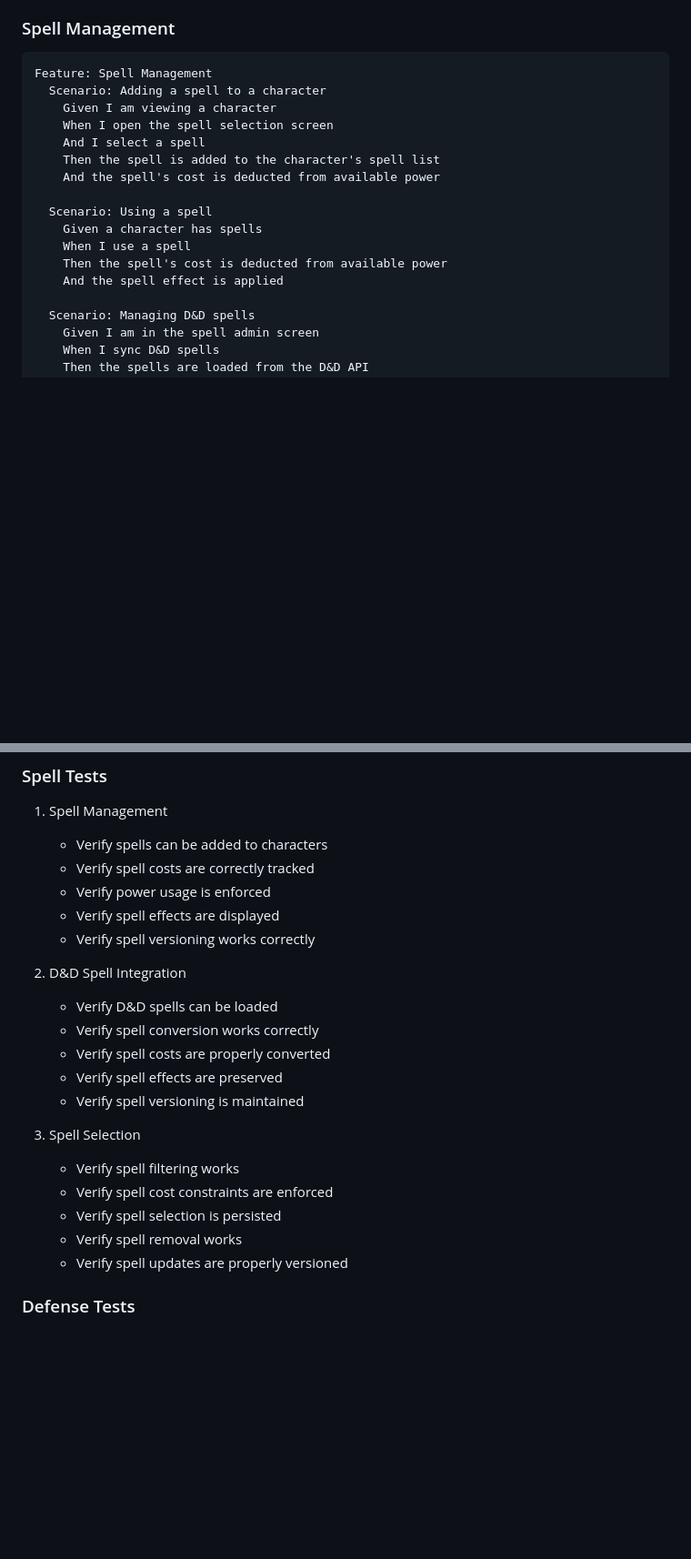
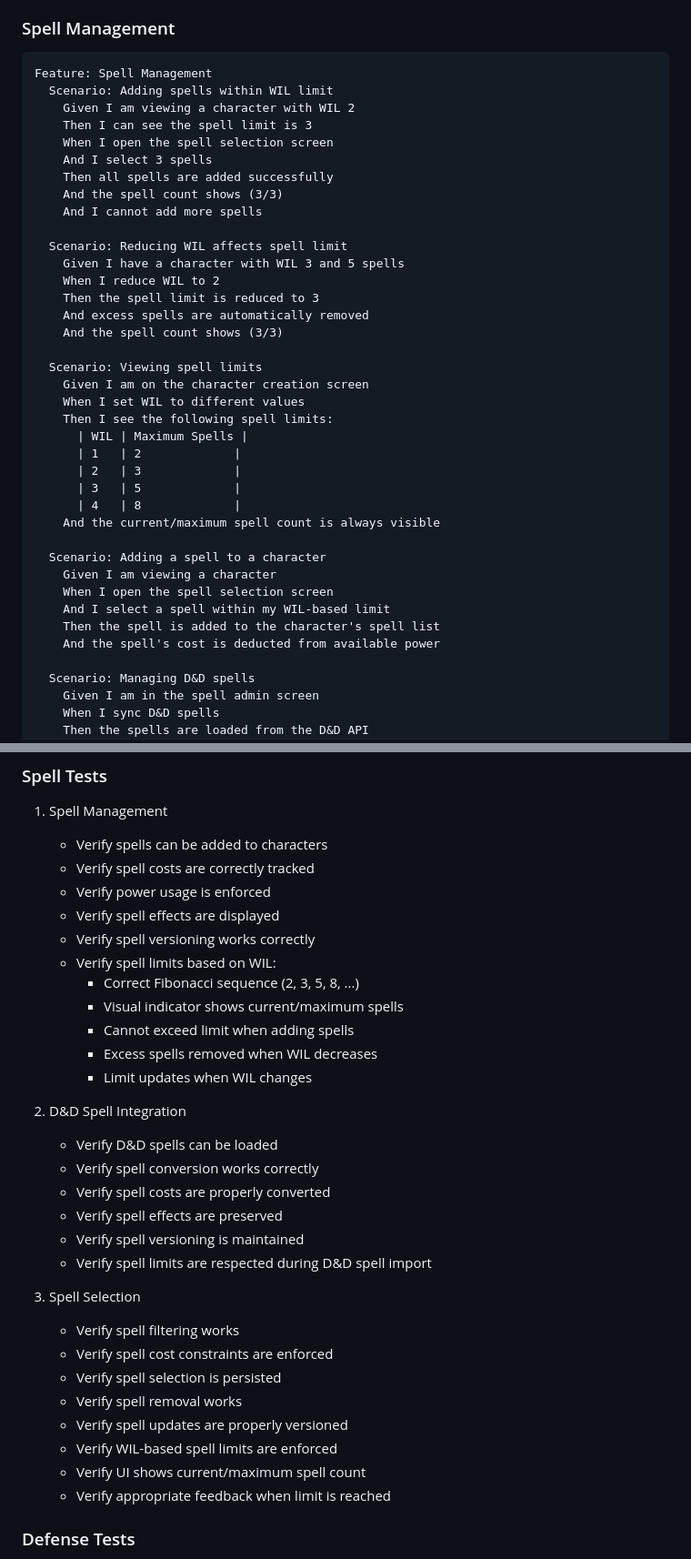
Before and after one commit to remideboer/titterpig, a Markdown page: README.md, 2 parts joined by grey strips. Shown at 91% size. Rendered like a GitHub page; blank space fills up the shorter version.

Commit message:
docs(readme): add WIL-based spell limit documentation
               Document new spell limit business rule and test scenarios.

               - Add Fibonacci sequence spell limit rule to business rules
               - Add Gherkin scenarios for spell limit testing
               - Update test scenarios to cover spell limits
               - Document UI requirements for spell count display

               Part of spell limit implementation feature

````diff
--- a/README.md
+++ b/README.md
@@ -78,18 +87,39 @@ Feature: Character Creation
 ### Spell Management
 ```gherkin
 Feature: Spell Management
+  Scenario: Adding spells within WIL limit
+    Given I am viewing a character with WIL 2
+    Then I can see the spell limit is 3
+    When I open the spell selection screen
+    And I select 3 spells
+    Then all spells are added successfully
+    And the spell count shows (3/3)
+    And I cannot add more spells
+
+  Scenario: Reducing WIL affects spell limit
+    Given I have a character with WIL 3 and 5 spells
+    When I reduce WIL to 2
+    Then the spell limit is reduced to 3
+    And excess spells are automatically removed
+    And the spell count shows (3/3)
+
+  Scenario: Viewing spell limits
+    Given I am on the character creation screen
+    When I set WIL to different values
+    Then I see the following spell limits:
+      | WIL | Maximum Spells |
+      | 1   | 2             |
+      | 2   | 3             |
+      | 3   | 5             |
+      | 4   | 8             |
+    And the current/maximum spell count is always visible
+
   Scenario: Adding a spell to a character
     Given I am viewing a character
     When I open the spell selection screen
-    And I select a spell
+    And I select a spell within my WIL-based limit
     Then the spell is added to the character's spell list
     And the spell's cost is deducted from available power
-
-  Scenario: Using a spell
-    Given a character has spells
-    When I use a spell
-    Then the spell's cost is deducted from available power
-    And the spell effect is applied
 
   Scenario: Managing D&D spells
     Given I am in the spell admin screen
@@ -149,6 +179,12 @@ Feature: Defense Management
    - Verify power usage is enforced
    - Verify spell effects are displayed
    - Verify spell versioning works correctly
+   - Verify spell limits based on WIL:
+     * Correct Fibonacci sequence (2, 3, 5, 8, ...)
+     * Visual indicator shows current/maximum spells
+     * Cannot exceed limit when adding spells
+     * Excess spells removed when WIL decreases
+     * Limit updates when WIL changes
 
 2. D&D Spell Integration
    - Verify D&D spells can be loaded
@@ -156,6 +192,7 @@ Feature: Defense Management
    - Verify spell costs are properly converted
    - Verify spell effects are preserved
    - Verify spell versioning is maintained
+   - Verify spell limits are respected during D&D spell import
 
 3. Spell Selection
    - Verify spell filtering works
@@ -163,6 +200,9 @@ Feature: Defense Management
    - Verify spell selection is persisted
    - Verify spell removal works
    - Verify spell updates are properly versioned
+   - Verify WIL-based spell limits are enforced
+   - Verify UI shows current/maximum spell count
+   - Verify appropriate feedback when limit is reached
 
 ### Defense Tests
 1. Defense Categories
````
Also changed, not shown: other parts of README.md (+9 -0 lines).
